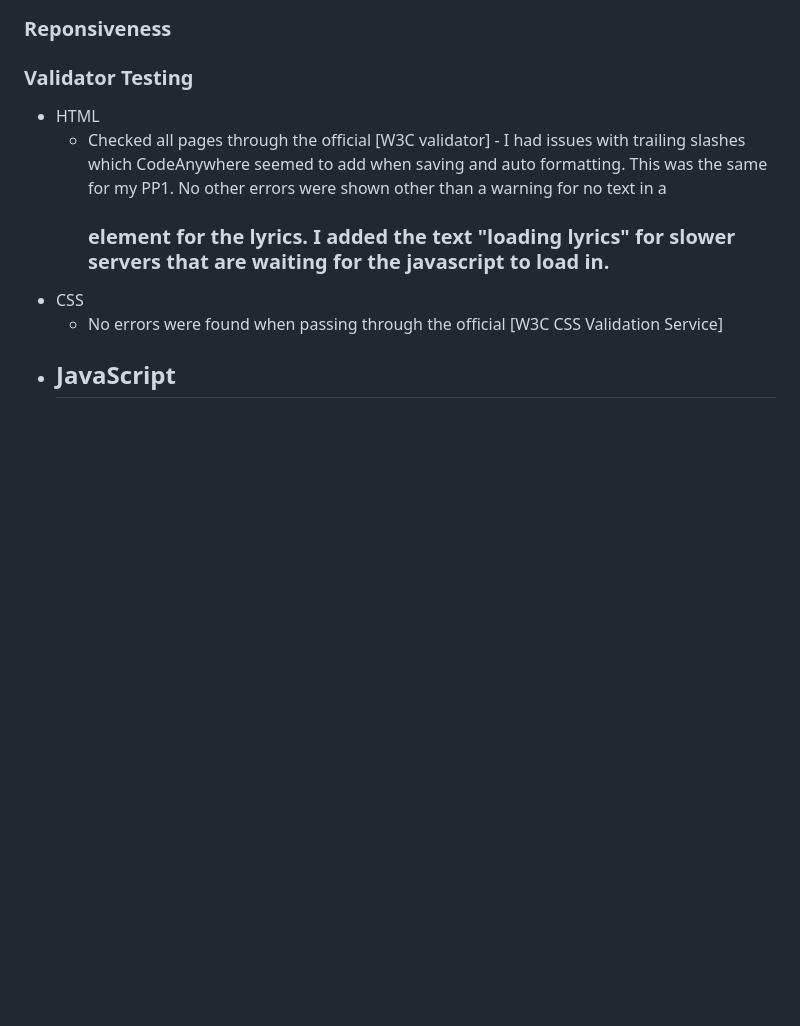
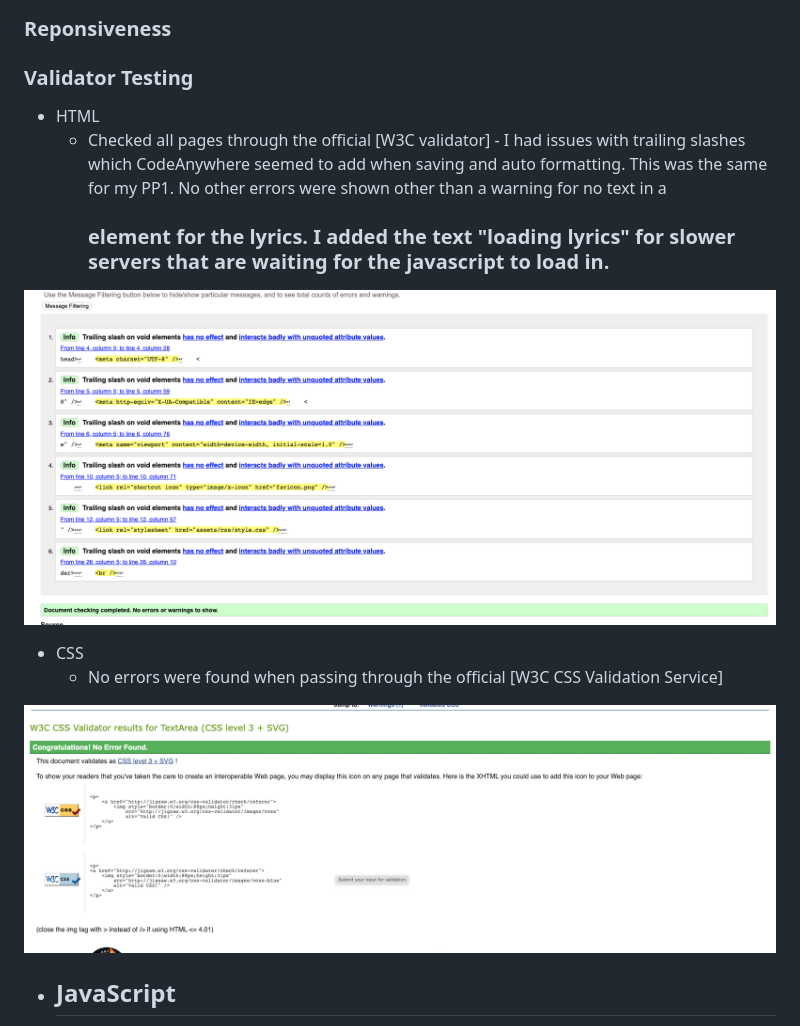
Before and after one commit to philtipping31/PP2---GuessTheLyrics, a Markdown page: README.md, the part around the change. Rendered like a GitHub page; pictures changed too: assets/readme/css-validator.png (added), assets/readme/html-validator.png (added); blank space fills up the shorter version.

Commit message:
Add screenshots for html and css validation

```diff
--- a/README.md
+++ b/README.md
@@ -102,8 +102,14 @@ The live link can be found here - [Guess The Lyrics Quiz](https://philtipping31.
 
 - HTML
   - Checked all pages through the official [W3C validator] - I had issues with trailing slashes which CodeAnywhere seemed to add when saving and auto formatting. This was the same for my PP1. No other errors were shown other than a warning for no text in a <h3> element for the lyrics. I added the text "loading lyrics" for slower servers that are waiting for the javascript to load in.
+
+![HTML Check](assets/readme/html-validator.png)
+
 - CSS
   - No errors were found when passing through the official [W3C CSS Validation Service]
+
+![CSS Check](assets/readme/css-validator.png)
+
 - JavaScript
   -
 - Lighthouse
```
